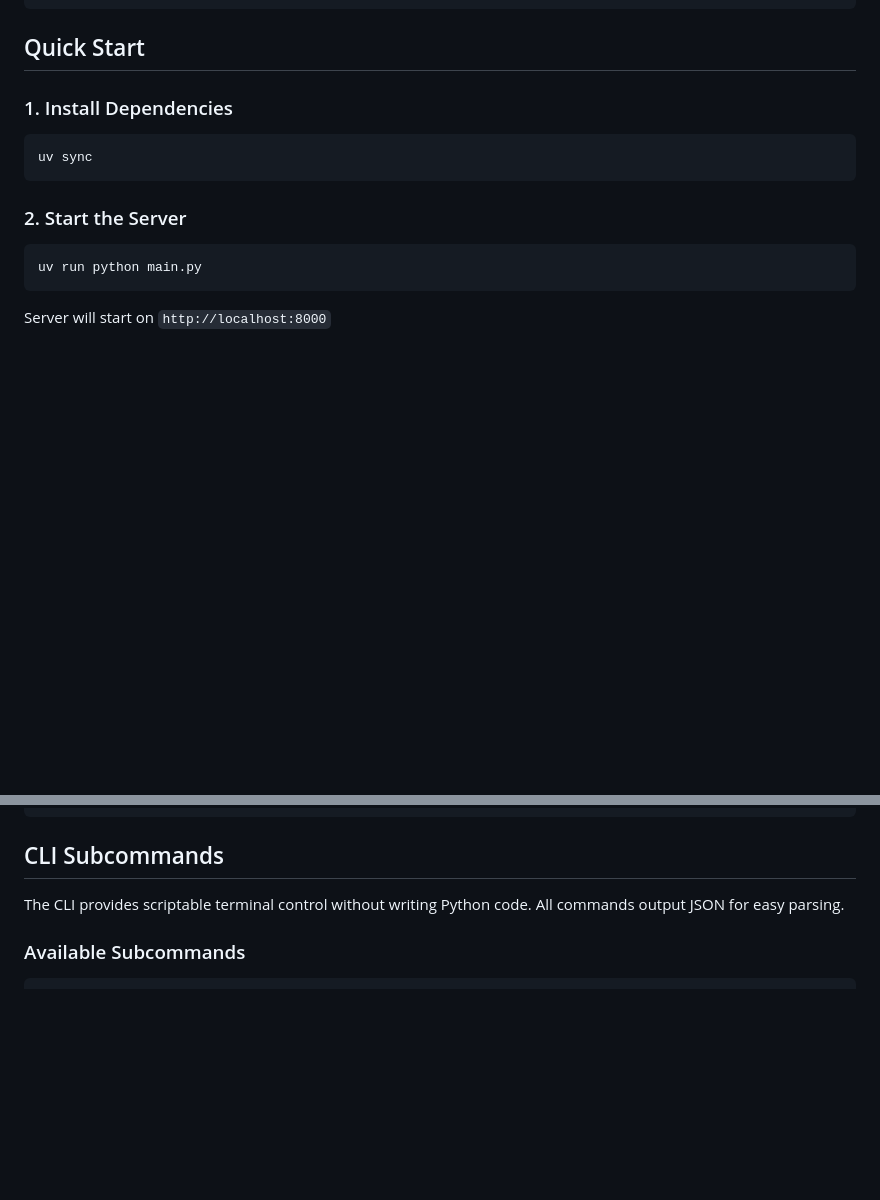
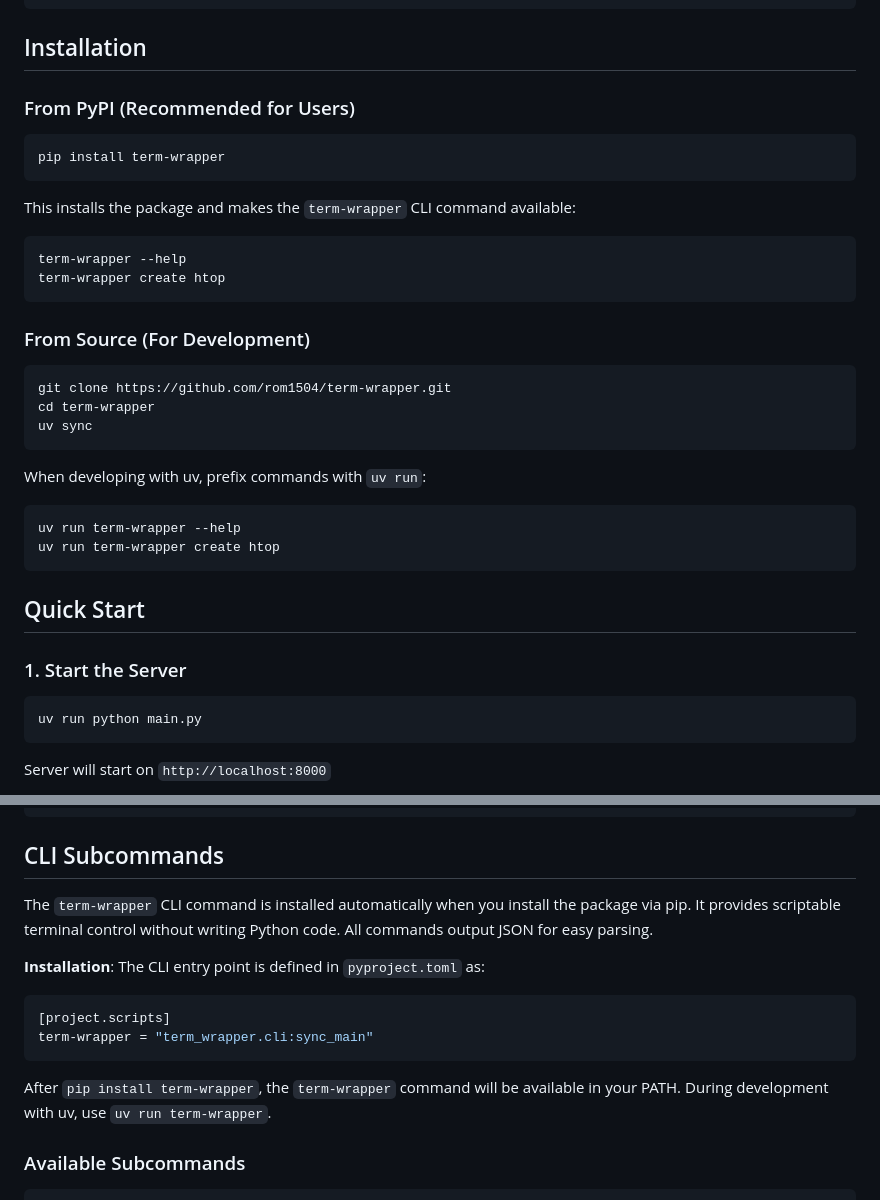
Before and after one commit to rom1504/term-wrapper, a Markdown page: README.md, 2 parts joined by grey strips. Rendered like a GitHub page; blank space fills up the shorter version.

Commit message:
docs: Document CLI installation and entry point in README
Added comprehensive Installation section:
- PyPI installation with pip install term-wrapper
- Explains term-wrapper CLI command availability
- Development setup with uv and command prefix
- Clear distinction between user and developer workflows

Enhanced CLI Subcommands section:
- Explains automatic CLI installation via pip
- Shows pyproject.toml entry point configuration
- Clarifies PATH availability after installation
- Notes uv run prefix for development

Makes it clear that the term-wrapper command is the primary
interface and is automatically available after pip install.

Co-Authored-By: Claude Sonnet 4.5 <noreply@anthropic.com>

````diff
--- a/README.md
+++ b/README.md
@@ -62,15 +62,39 @@ When using the REST API without a terminal emulator frontend:
 └─────────────────┘
 ```
 
-## Quick Start
+## Installation
 
-### 1. Install Dependencies
+### From PyPI (Recommended for Users)
 
 ```bash
+pip install term-wrapper
+```
+
+This installs the package and makes the `term-wrapper` CLI command available:
+
+```bash
+term-wrapper --help
+term-wrapper create htop
+```
+
+### From Source (For Development)
+
+```bash
+git clone https://github.com/rom1504/term-wrapper.git
+cd term-wrapper
 uv sync
 ```
 
-### 2. Start the Server
+When developing with uv, prefix commands with `uv run`:
+
+```bash
+uv run term-wrapper --help
+uv run term-wrapper create htop
+```
+
+## Quick Start
+
+### 1. Start the Server
 
 ```bash
 uv run python main.py
@@ -152,7 +176,15 @@ curl -X DELETE http://localhost:8000/sessions/{session_id}
 
 ## CLI Subcommands
 
-The CLI provides scriptable terminal control without writing Python code. All commands output JSON for easy parsing.
+The `term-wrapper` CLI command is installed automatically when you install the package via pip. It provides scriptable terminal control without writing Python code. All commands output JSON for easy parsing.
+
+**Installation**: The CLI entry point is defined in `pyproject.toml` as:
+```toml
+[project.scripts]
+term-wrapper = "term_wrapper.cli:sync_main"
+```
+
+After `pip install term-wrapper`, the `term-wrapper` command will be available in your PATH. During development with uv, use `uv run term-wrapper`.
 
 ### Available Subcommands
 
````
